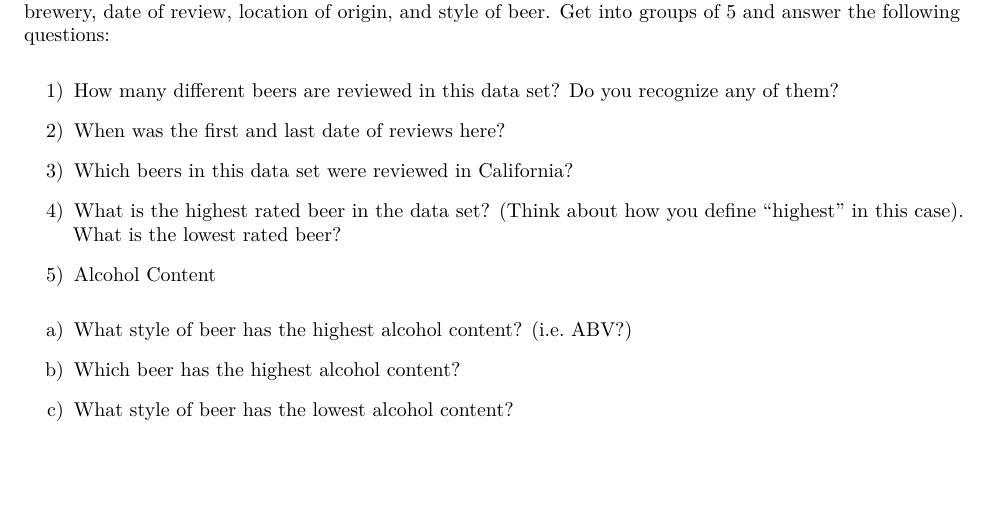
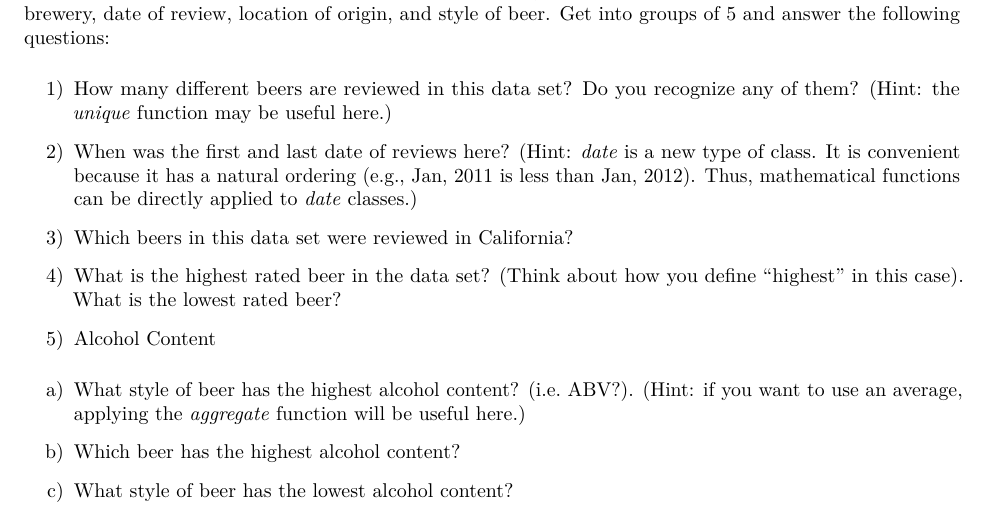
Before and after one commit to jdwilson4/Intro-Data-Science, an R Markdown document (Code_Demonstrations/Case Study 1/Beer_Analysis.Rmd): part of the page, cut so that both start at the same text, the shorter picture padded with empty space. The pictures show the output file Code_Demonstrations/Case Study 1/Beer_Analysis.pdf that the author committed with the source.

Commit message:
Added hints to the Beer Analysis case study to give some ideas of what functions to use

```diff
--- a/Code_Demonstrations/Case Study 1/Beer_Analysis.Rmd
+++ b/Code_Demonstrations/Case Study 1/Beer_Analysis.Rmd
@@ -8,9 +8,9 @@ In the spirit of San Francisco beer week, we will have our first case study be a
 
 The data contains reviews from BeerAdvocate.com for many beers. It includes information such as the ABV, brewery, date of review, location of origin, and style of beer. Get into groups of 5 and answer the following questions:
 
-1) How many different beers are reviewed in this data set? Do you recognize any of them?
+1) How many different beers are reviewed in this data set? Do you recognize any of them? (Hint: the *unique* function may be useful here.)
 
-2) When was the first and last date of reviews here?
+2) When was the first and last date of reviews here? (Hint: *date* is a new type of class. It is convenient because it has a natural ordering (e.g., Jan, 2011 is less than Jan, 2012). Thus, mathematical functions can be directly applied to *date* classes.)
 
 3) Which beers in this data set were reviewed in California?
 
@@ -18,7 +18,7 @@ The data contains reviews from BeerAdvocate.com for many beers. It includes info
 
 5) Alcohol Content
 
-a) What style of beer has the highest alcohol content? (i.e. ABV?)
+a) What style of beer has the highest alcohol content? (i.e. ABV?). (Hint: if you want to use an average, applying the *aggregate* function will be useful here.)
 
 b) Which beer has the highest alcohol content?
 
```
Also changed, not shown: Code_Demonstrations/Case Study 1/Beer_Analysis.pdf, 2 other files.
